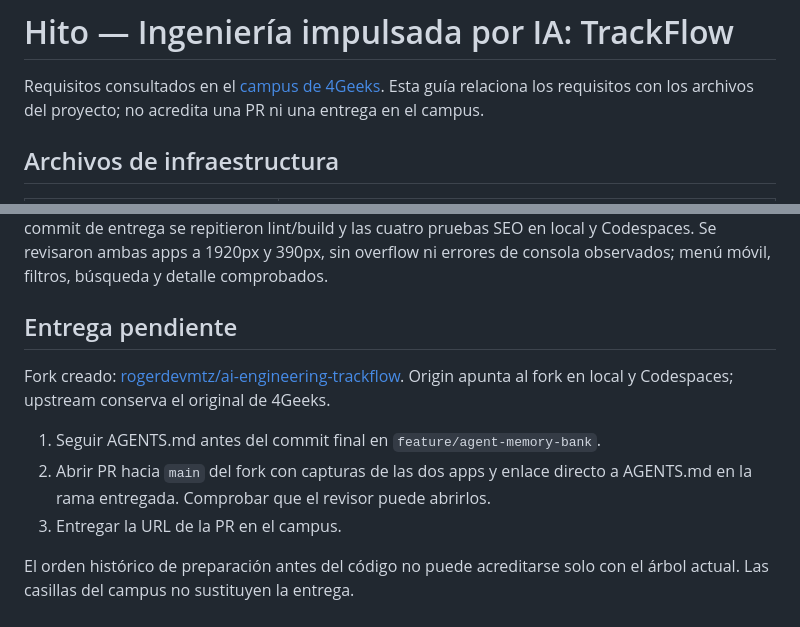
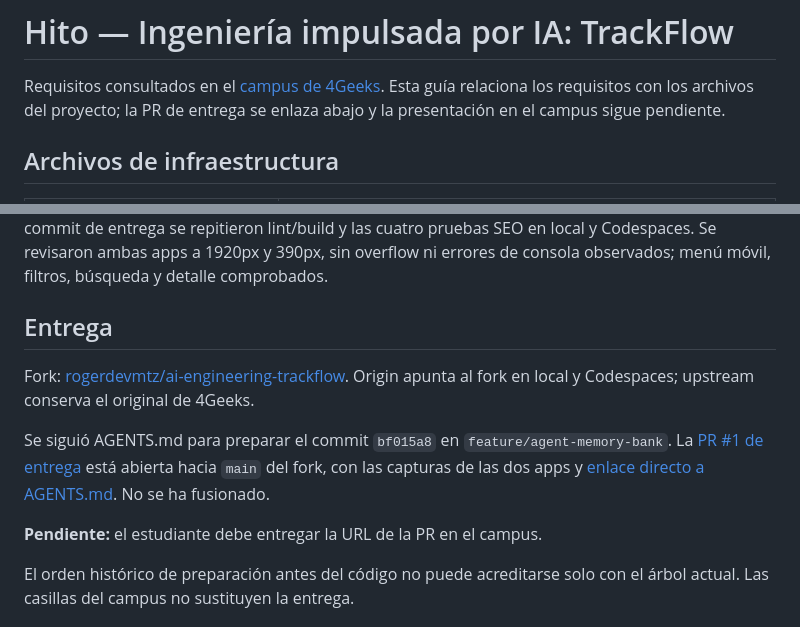
Before and after one commit to rogerdevmtz/ai-engineering-trackflow, a Markdown page: docs/milestone-1.md, 2 parts joined by grey strips. Drawn GitHub-style.

Commit message:
docs: record milestone pull request and delivery status

```diff
--- a/docs/milestone-1.md
+++ b/docs/milestone-1.md
@@ -2,7 +2,7 @@
 
 Requisitos consultados en el [campus de 4Geeks](https://learn.4geeks.com/es/main-cohort/spain-aie-pt-5/syllabus/working-with-ai-coding-agents-v3/project/ai-eng-milestone-ai-driven-engineering?moduleId=4).
 Esta guía relaciona los requisitos con los archivos del proyecto;
-no acredita una PR ni una entrega en el campus.
+la PR de entrega se enlaza abajo y la presentación en el campus sigue pendiente.
 
 ## Archivos de infraestructura
 
@@ -51,15 +51,18 @@ Antes del commit de entrega se repitieron lint/build y las cuatro pruebas SEO
 en local y Codespaces. Se revisaron ambas apps a 1920px y 390px, sin overflow
 ni errores de consola observados; menú móvil, filtros, búsqueda y detalle comprobados.
 
-## Entrega pendiente
+## Entrega
 
-Fork creado: [rogerdevmtz/ai-engineering-trackflow](https://github.com/rogerdevmtz/ai-engineering-trackflow).
+Fork: [rogerdevmtz/ai-engineering-trackflow](https://github.com/rogerdevmtz/ai-engineering-trackflow).
 Origin apunta al fork en local y Codespaces; upstream conserva el original de 4Geeks.
 
-1. Seguir AGENTS.md antes del commit final en `feature/agent-memory-bank`.
-2. Abrir PR hacia `main` del fork con capturas de las dos apps y enlace directo
-   a AGENTS.md en la rama entregada. Comprobar que el revisor puede abrirlos.
-3. Entregar la URL de la PR en el campus.
+Se siguió AGENTS.md para preparar el commit `bf015a8` en
+`feature/agent-memory-bank`. La [PR #1 de entrega](https://github.com/rogerdevmtz/ai-engineering-trackflow/pull/1)
+está abierta hacia `main` del fork, con las capturas de las dos apps y
+[enlace directo a AGENTS.md](https://github.com/rogerdevmtz/ai-engineering-trackflow/blob/feature/agent-memory-bank/AGENTS.md).
+No se ha fusionado.
+
+**Pendiente:** el estudiante debe entregar la URL de la PR en el campus.
 
 El orden histórico de preparación antes del código no puede acreditarse
 solo con el árbol actual. Las casillas del campus no sustituyen la entrega.
```
Also changed, not shown: memory-bank/progress.md (+9 -6 lines).
